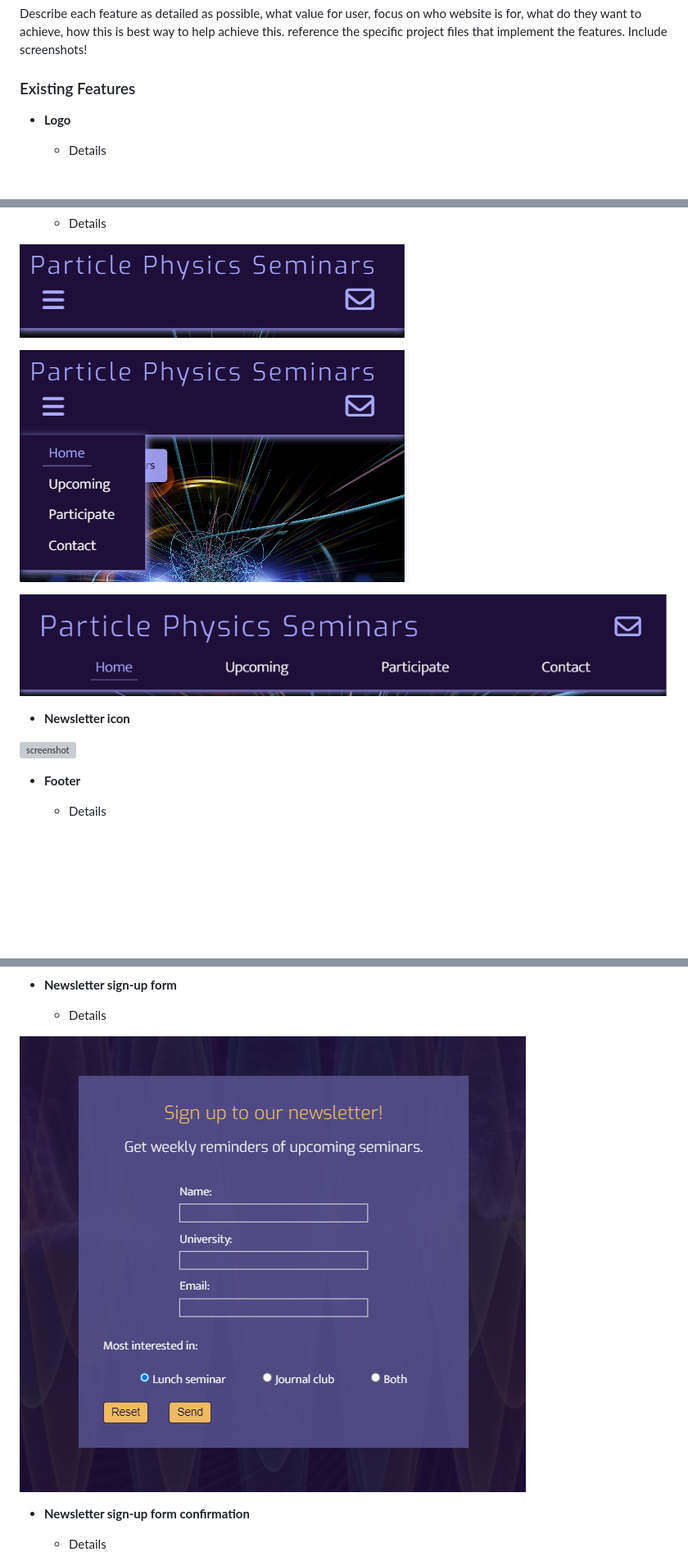
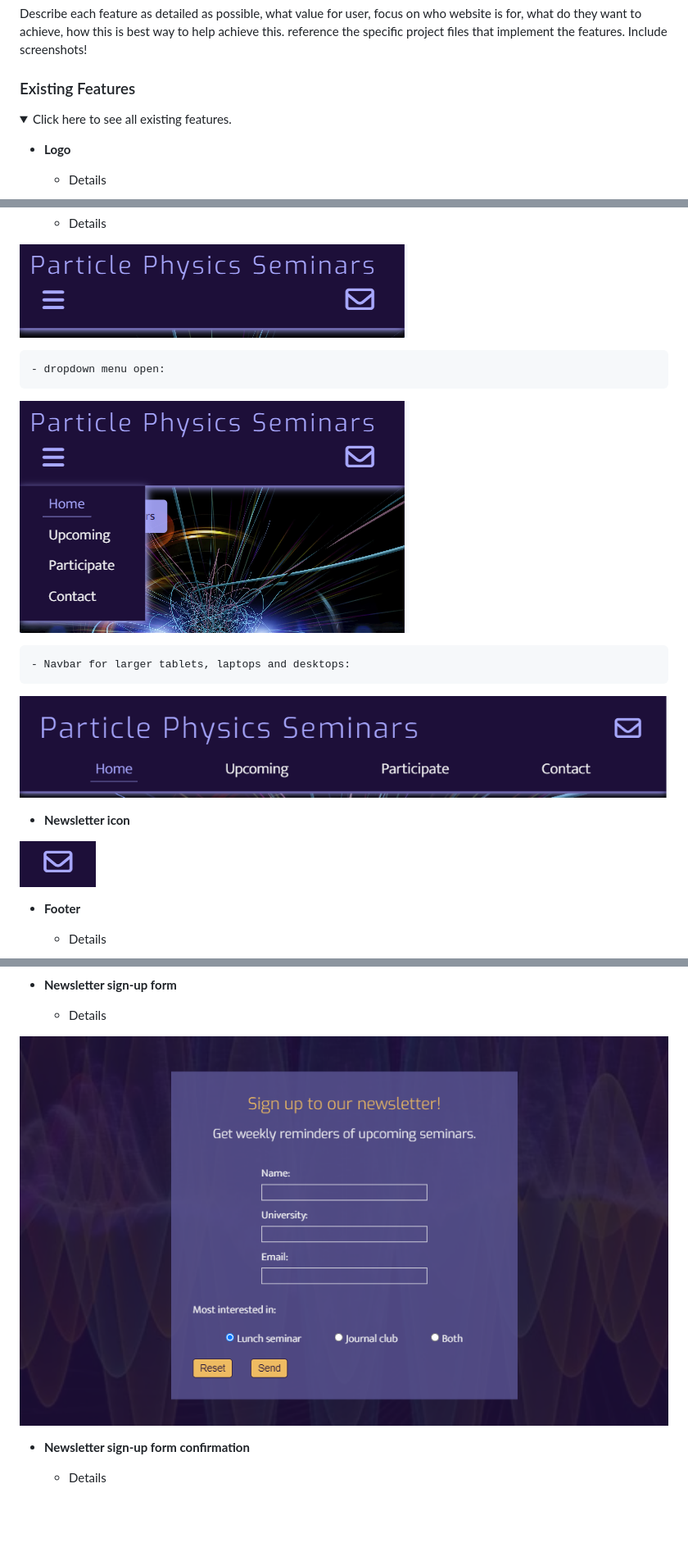
Before and after one commit to theresaabl/pp-seminars, a Markdown page: README.md, 3 parts joined by grey strips. Shown: that part at 82% size. Rendered like a GitHub page; pictures changed too: documentation/features/newsletter-signup.png; folded sections open; blank space fills up the shorter version; grey boxes are pictures that could not be loaded.

Commit message:
Add to content credits, new newsletter screenshot

```diff
--- a/README.md
+++ b/README.md
@@ -150,6 +150,9 @@ reference the specific project files that implement the features. Include screen
 
 ### Existing Features
 
+<details>
+<summary> Click here to see all existing features. </summary>
+
 - **Logo**
 
     - Details
@@ -162,13 +165,17 @@ reference the specific project files that implement the features. Include screen
 
 ![screenshot](documentation/features/dropdown-menu-mobile-devices.png)
 
+    - dropdown menu open:
+
 ![screenshot](documentation/features/dropdown-menu-mobile-open.png)
+
+    - Navbar for larger tablets, laptops and desktops:
 
 ![screenshot](documentation/features/navbar-larger-screens.png)
 
 - **Newsletter icon**
 
-![screenshot](documentation/features/newsletter.png)
+![screenshot](documentation/features/newsletter-icon.png)
 
 - **Footer**
 
```
Also changed, not shown: other parts of README.md (+9 -3 lines).
